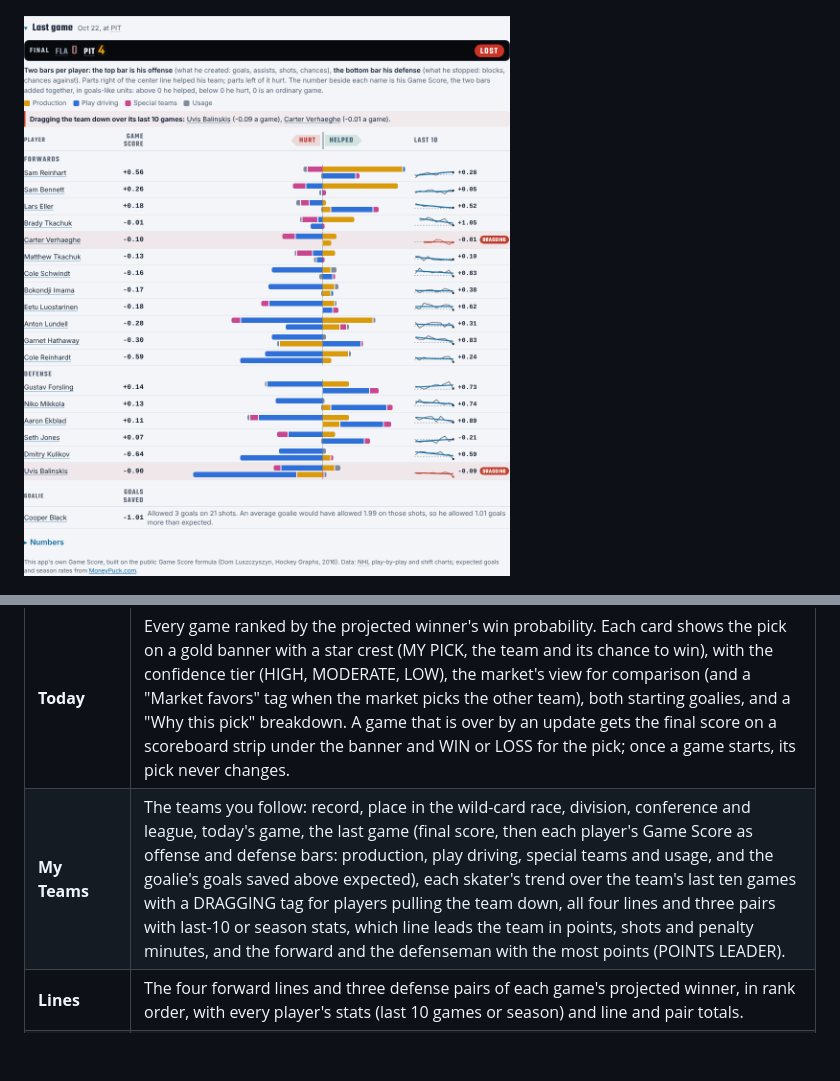
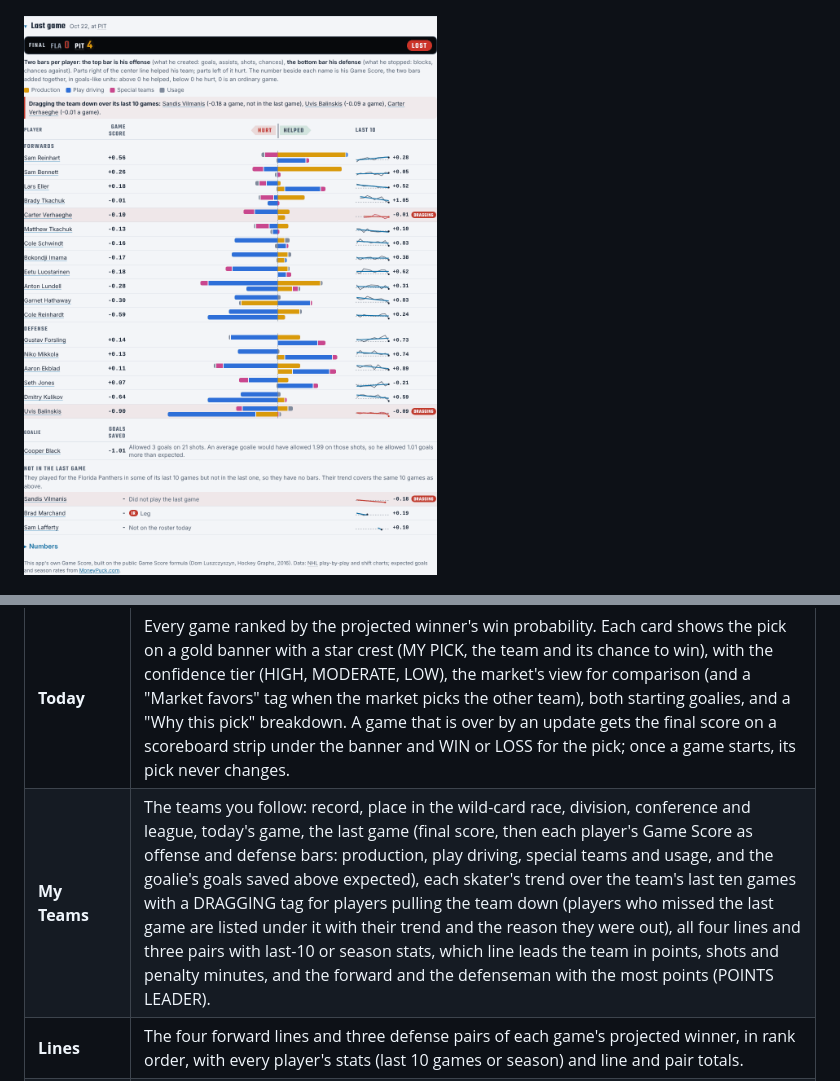
Before and after one commit to JBrady0850/nhl-daily-analytics, a Markdown page: README.md, 2 parts joined by grey strips. Rendered like a GitHub page; pictures changed too: docs/images/lastgame-desktop.png; blank space fills up the shorter version.

```diff
--- a/README.md
+++ b/README.md
@@ -105,7 +105,7 @@ always has the latest data.
 | Tab | What you see |
 | --- | --- |
 | **Today** | Every game ranked by the projected winner's win probability. Each card shows the pick on a gold banner with a star crest (MY PICK, the team and its chance to win), with the confidence tier (HIGH, MODERATE, LOW), the market's view for comparison (and a "Market favors" tag when the market picks the other team), both starting goalies, and a "Why this pick" breakdown. A game that is over by an update gets the final score on a scoreboard strip under the banner and WIN or LOSS for the pick; once a game starts, its pick never changes. |
-| **My Teams** | The teams you follow: record, place in the wild-card race, division, conference and league, today's game, the last game (final score, then each player's Game Score as offense and defense bars: production, play driving, special teams and usage, and the goalie's goals saved above expected), each skater's trend over the team's last ten games with a DRAGGING tag for players pulling the team down, all four lines and three pairs with last-10 or season stats, which line leads the team in points, shots and penalty minutes, and the forward and the defenseman with the most points (POINTS LEADER). |
+| **My Teams** | The teams you follow: record, place in the wild-card race, division, conference and league, today's game, the last game (final score, then each player's Game Score as offense and defense bars: production, play driving, special teams and usage, and the goalie's goals saved above expected), each skater's trend over the team's last ten games with a DRAGGING tag for players pulling the team down (players who missed the last game are listed under it with their trend and the reason they were out), all four lines and three pairs with last-10 or season stats, which line leads the team in points, shots and penalty minutes, and the forward and the defenseman with the most points (POINTS LEADER). |
 | **Lines** | The four forward lines and three defense pairs of each game's projected winner, in rank order, with every player's stats (last 10 games or season) and line and pair totals. |
 | **Goalies** | Every probable starter tonight, highest season save percentage first, with goals saved above expected, high-danger save percentage, rest days and whether the start is confirmed. |
 | **Injuries** | Every injured player the injury reports name, team by team: status (GTD, DTD, OUT, IR, LTIR, IR-NR, SUSP), the injury, the latest report and its date, and the estimated return. Filter to all teams, today's games or your teams; the app remembers the filter. IN LINEUP marks a listed player Daily Faceoff still has in today's lineup. |
```
Also changed, not shown: docs/DATA.md (+1 -0 lines), 8 other files.
